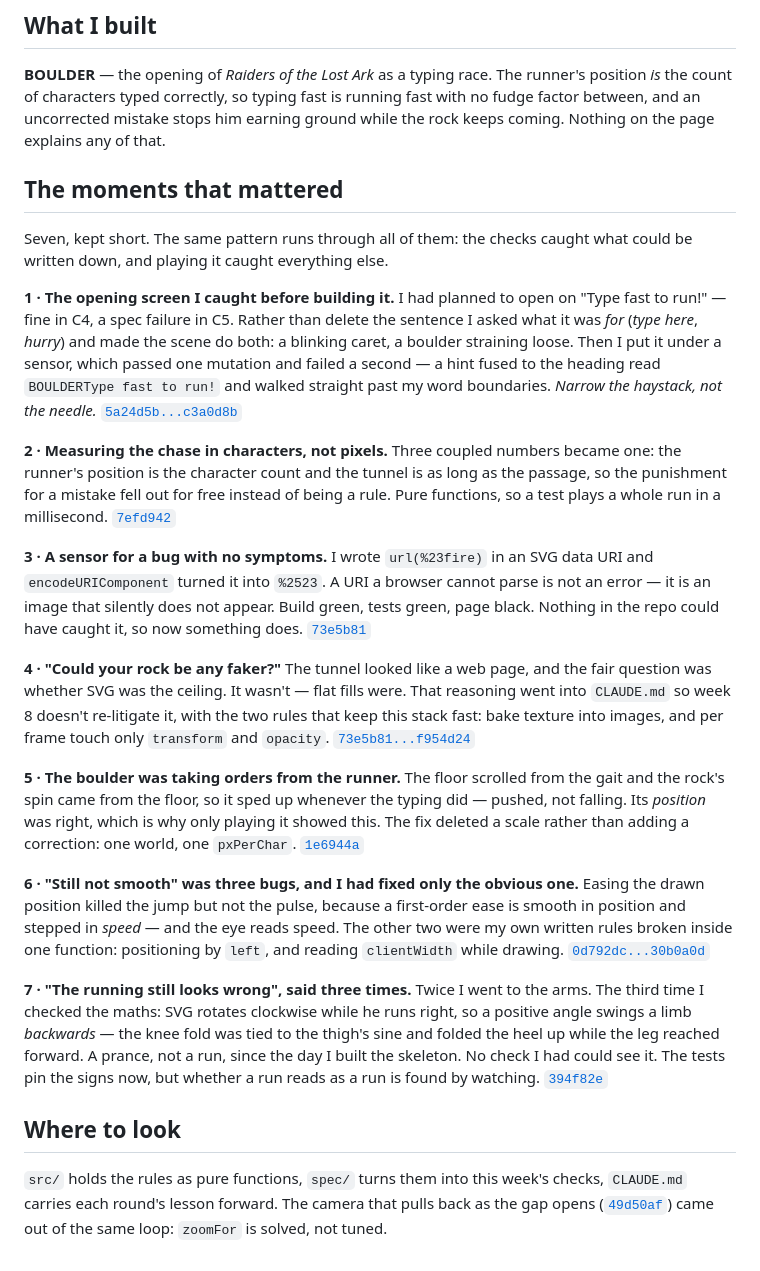
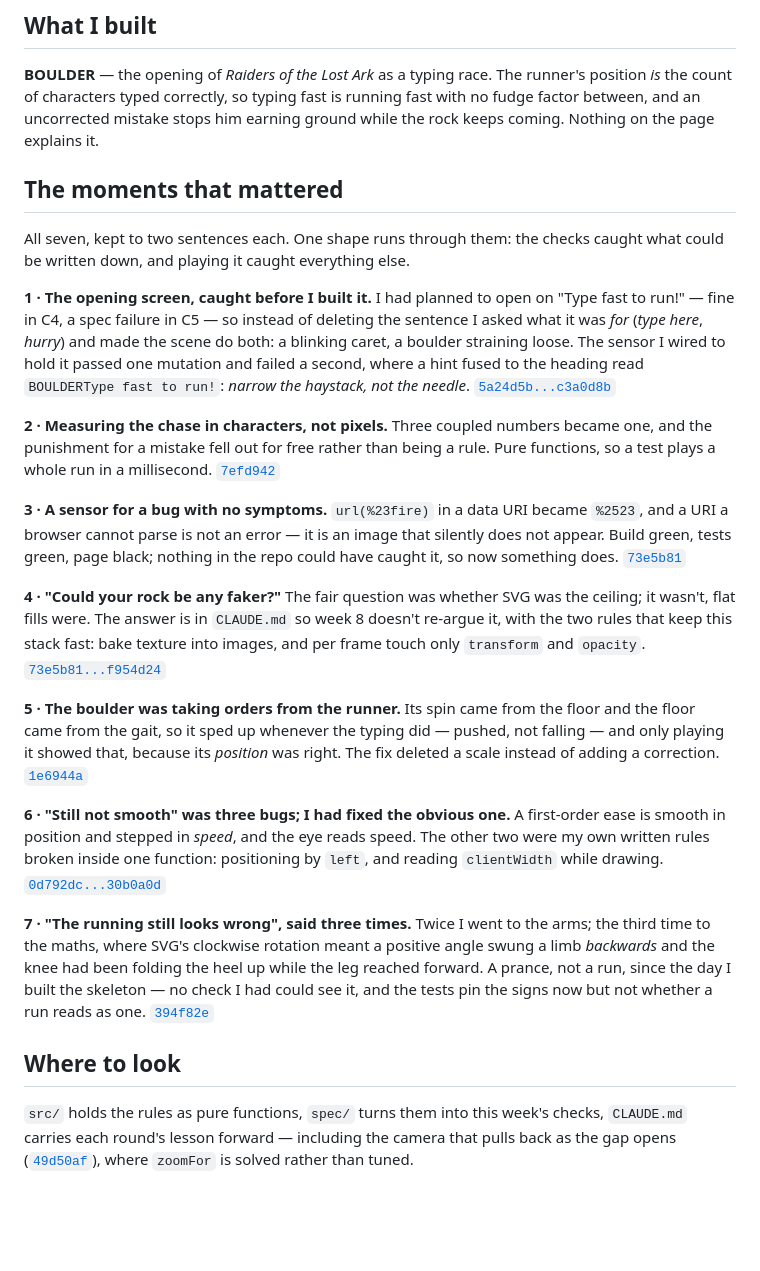
Before and after one commit to comp4020-agentic-coding-studio/comp4020-crit5-JamesYE03, a Markdown page: PROCESS.md, the part around the change. Rendered like a GitHub page; blank space fills up the shorter version.

Commit message:
tighten the seven to two sentences each
The previous pass restored all seven moments but ran to about 610 words;
James asked for them as compressed as they will go. Each is now two
sentences and one citation, which brings it to roughly 430 against the
150-300 a crit week asks for. That overshoot is his call, made after I
flagged that concision is marked under response: he wants the record of
how the week actually went, not the two moments that would fit.

```diff
--- a/PROCESS.md
+++ b/PROCESS.md
@@ -5,69 +5,62 @@
 **BOULDER** — the opening of *Raiders of the Lost Ark* as a typing race. The
 runner's position *is* the count of characters typed correctly, so typing fast
 is running fast with no fudge factor between, and an uncorrected mistake stops
-him earning ground while the rock keeps coming. Nothing on the page explains
-any of that.
+him earning ground while the rock keeps coming. Nothing on the page explains it.
 
 ## The moments that mattered
 
-Seven, kept short. The same pattern runs through all of them: the checks caught
-what could be written down, and playing it caught everything else.
+All seven, kept to two sentences each. One shape runs through them: the checks
+caught what could be written down, and playing it caught everything else.
 
-**1 · The opening screen I caught before building it.** I had planned to open on
-"Type fast to run!" — fine in C4, a spec failure in C5. Rather than delete the
-sentence I asked what it was *for* (*type here*, *hurry*) and made the scene do
-both: a blinking caret, a boulder straining loose. Then I put it under a sensor,
-which passed one mutation and failed a second — a hint fused to the heading read
-`BOULDERType fast to run!` and walked straight past my word boundaries. *Narrow
-the haystack, not the needle.*
+**1 · The opening screen, caught before I built it.** I had planned to open on
+"Type fast to run!" — fine in C4, a spec failure in C5 — so instead of deleting
+the sentence I asked what it was *for* (*type here*, *hurry*) and made the scene
+do both: a blinking caret, a boulder straining loose. The sensor I wired to hold
+it passed one mutation and failed a second, where a hint fused to the heading
+read `BOULDERType fast to run!`: *narrow the haystack, not the needle*.
 [`5a24d5b...c3a0d8b`](https://github.com/comp4020-agentic-coding-studio/comp4020-crit5-JamesYE03/compare/5a24d5b...c3a0d8b)
 
 **2 · Measuring the chase in characters, not pixels.** Three coupled numbers
-became one: the runner's position is the character count and the tunnel is as
-long as the passage, so the punishment for a mistake fell out for free instead
-of being a rule. Pure functions, so a test plays a whole run in a millisecond.
+became one, and the punishment for a mistake fell out for free rather than being
+a rule. Pure functions, so a test plays a whole run in a millisecond.
 [`7efd942`](https://github.com/comp4020-agentic-coding-studio/comp4020-crit5-JamesYE03/commit/7efd942)
 
-**3 · A sensor for a bug with no symptoms.** I wrote `url(%23fire)` in an SVG
-data URI and `encodeURIComponent` turned it into `%2523`. A URI a browser cannot
-parse is not an error — it is an image that silently does not appear. Build
-green, tests green, page black. Nothing in the repo could have caught it, so now
-something does.
+**3 · A sensor for a bug with no symptoms.** `url(%23fire)` in a data URI became
+`%2523`, and a URI a browser cannot parse is not an error — it is an image that
+silently does not appear. Build green, tests green, page black; nothing in the
+repo could have caught it, so now something does.
 [`73e5b81`](https://github.com/comp4020-agentic-coding-studio/comp4020-crit5-JamesYE03/commit/73e5b81)
 
-**4 · "Could your rock be any faker?"** The tunnel looked like a web page, and
-the fair question was whether SVG was the ceiling. It wasn't — flat fills were.
-That reasoning went into `CLAUDE.md` so week 8 doesn't re-litigate it, with the
-two rules that keep this stack fast: bake texture into images, and per frame
-touch only `transform` and `opacity`.
+**4 · "Could your rock be any faker?"** The fair question was whether SVG was
+the ceiling; it wasn't, flat fills were. The answer is in `CLAUDE.md` so week 8
+doesn't re-argue it, with the two rules that keep this stack fast: bake texture
+into images, and per frame touch only `transform` and `opacity`.
 [`73e5b81...f954d24`](https://github.com/comp4020-agentic-coding-studio/comp4020-crit5-JamesYE03/compare/73e5b81...f954d24)
 
-**5 · The boulder was taking orders from the runner.** The floor scrolled from
-the gait and the rock's spin came from the floor, so it sped up whenever the
-typing did — pushed, not falling. Its *position* was right, which is why only
-playing it showed this. The fix deleted a scale rather than adding a correction:
-one world, one `pxPerChar`.
+**5 · The boulder was taking orders from the runner.** Its spin came from the
+floor and the floor came from the gait, so it sped up whenever the typing did —
+pushed, not falling — and only playing it showed that, because its *position*
+was right. The fix deleted a scale instead of adding a correction.
 [`1e6944a`](https://github.com/comp4020-agentic-coding-studio/comp4020-crit5-JamesYE03/commit/1e6944a)
 
-**6 · "Still not smooth" was three bugs, and I had fixed only the obvious one.**
-Easing the drawn position killed the jump but not the pulse, because a
-first-order ease is smooth in position and stepped in *speed* — and the eye
-reads speed. The other two were my own written rules broken inside one function:
+**6 · "Still not smooth" was three bugs; I had fixed the obvious one.** A
+first-order ease is smooth in position and stepped in *speed*, and the eye reads
+speed. The other two were my own written rules broken inside one function:
 positioning by `left`, and reading `clientWidth` while drawing.
 [`0d792dc...30b0a0d`](https://github.com/comp4020-agentic-coding-studio/comp4020-crit5-JamesYE03/compare/0d792dc...30b0a0d)
 
 **7 · "The running still looks wrong", said three times.** Twice I went to the
-arms. The third time I checked the maths: SVG rotates clockwise while he runs
-right, so a positive angle swings a limb *backwards* — the knee fold was tied to
-the thigh's sine and folded the heel up while the leg reached forward. A prance,
-not a run, since the day I built the skeleton. No check I had could see it. The
-tests pin the signs now, but whether a run reads as a run is found by watching.
+arms; the third time to the maths, where SVG's clockwise rotation meant a
+positive angle swung a limb *backwards* and the knee had been folding the heel
+up while the leg reached forward. A prance, not a run, since the day I built the
+skeleton — no check I had could see it, and the tests pin the signs now but not
+whether a run reads as one.
 [`394f82e`](https://github.com/comp4020-agentic-coding-studio/comp4020-crit5-JamesYE03/commit/394f82e)
 
 ## Where to look
 
 `src/` holds the rules as pure functions, `spec/` turns them into this week's
-checks, `CLAUDE.md` carries each round's lesson forward. The camera that pulls
-back as the gap opens
-([`49d50af`](https://github.com/comp4020-agentic-coding-studio/comp4020-crit5-JamesYE03/commit/49d50af))
-came out of the same loop: `zoomFor` is solved, not tuned.
+checks, `CLAUDE.md` carries each round's lesson forward — including the camera
+that pulls back as the gap opens
+([`49d50af`](https://github.com/comp4020-agentic-coding-studio/comp4020-crit5-JamesYE03/commit/49d50af)),
+where `zoomFor` is solved rather than tuned.
```
